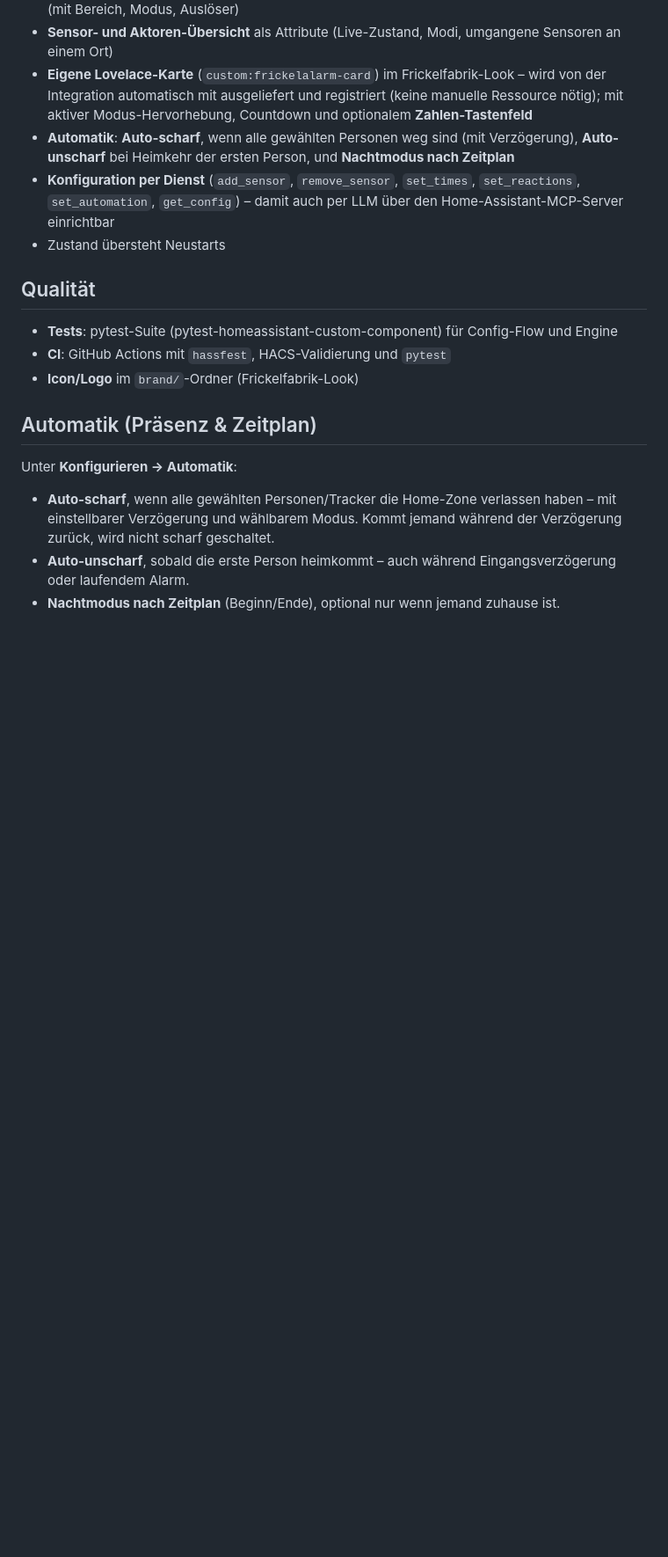
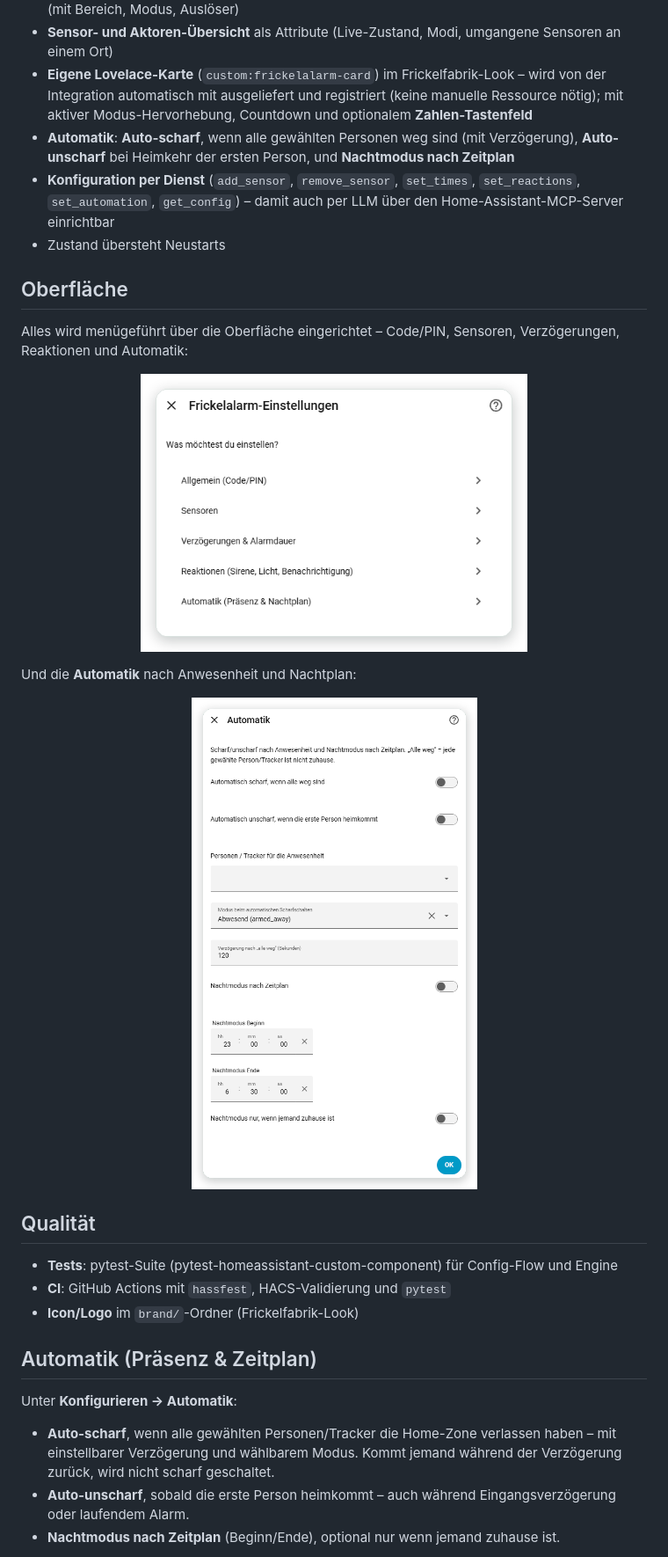
Before and after one commit to ankaios76/frickelalarm, a Markdown page: README.md, the part around one of its changes. Shown at 88% size. GitHub-like rendering; pictures changed too: docs/automatik.png (added), docs/config.png (added); blank space fills up the shorter version.

Commit message:
README: gebrandetes Header-Banner (Logo + powered by), Badges, Screenshots

```diff
--- a/README.md
+++ b/README.md
@@ -42,6 +56,21 @@ Installierbar über HACS bzw. den **Home Assistant Marketplace**.
 - **Konfiguration per Dienst** (`add_sensor`, `remove_sensor`, `set_times`, `set_reactions`,
   `set_automation`, `get_config`) – damit auch per LLM über den Home-Assistant-MCP-Server einrichtbar
 - Zustand übersteht Neustarts
+
+## Oberfläche
+
+Alles wird menügeführt über die Oberfläche eingerichtet – Code/PIN, Sensoren, Verzögerungen,
+Reaktionen und Automatik:
+
+<p align="center">
+  <img src="https://raw.githubusercontent.com/ankaios76/frickelalarm/main/docs/config.png" width="440" alt="Der Konfigurieren-Dialog mit allen Bereichen">
+</p>
+
+Und die **Automatik** nach Anwesenheit und Nachtplan:
+
+<p align="center">
+  <img src="https://raw.githubusercontent.com/ankaios76/frickelalarm/main/docs/automatik.png" width="360" alt="Die Automatik-Einstellungen">
+</p>
 
 ## Qualität
 
```
Also changed, not shown: other parts of README.md (+23 -9 lines), docs/card.png (added), docs/header.png (added).
